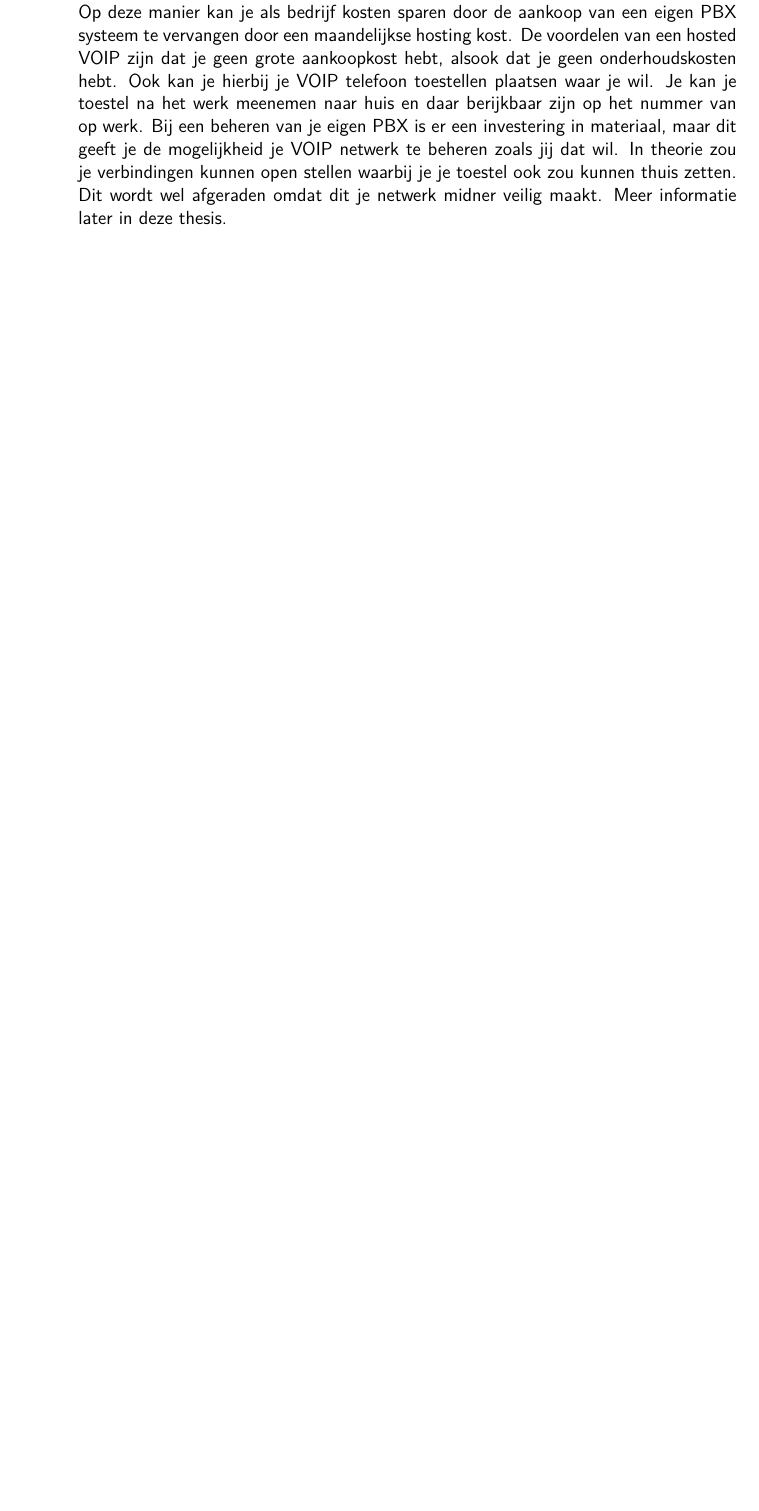
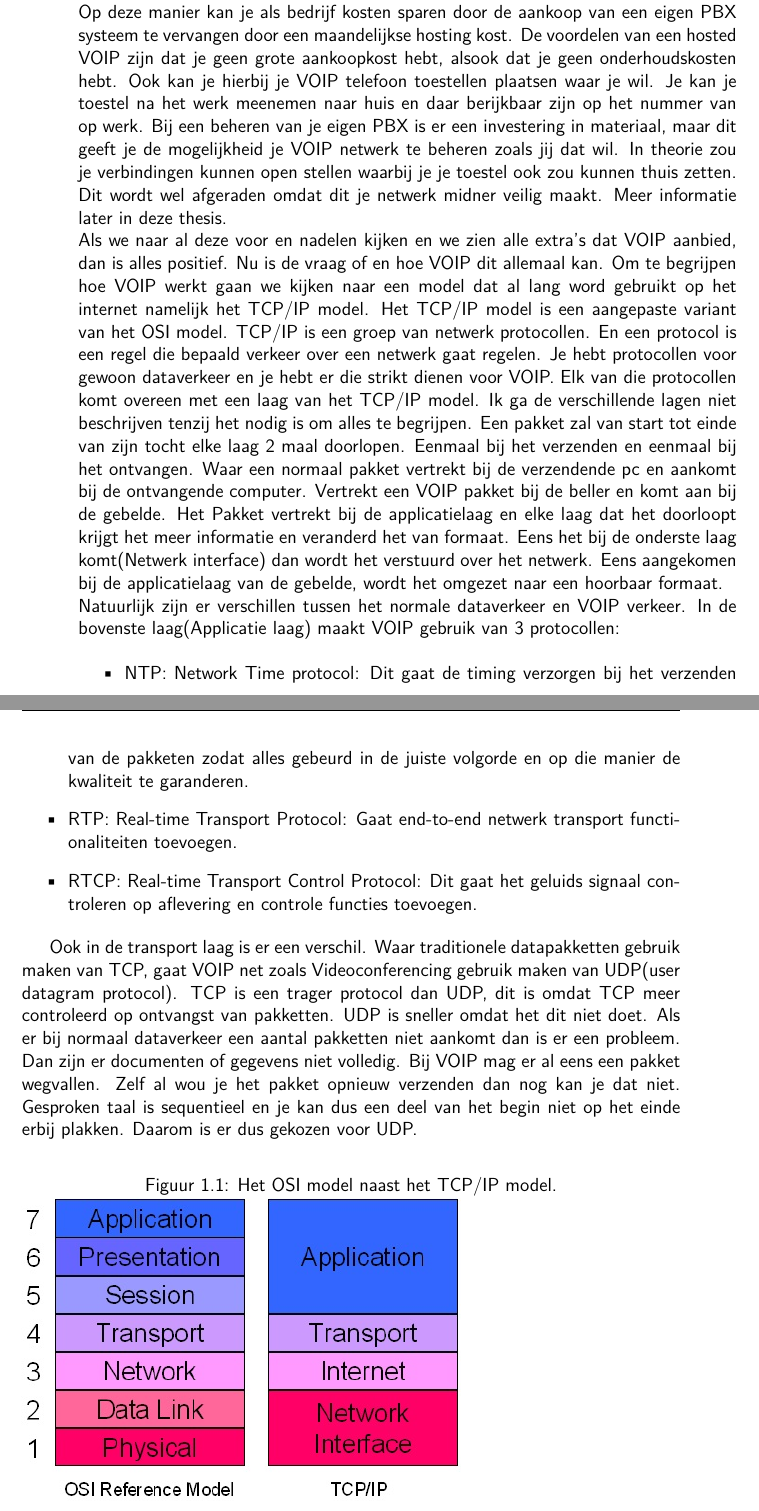
Before and after one commit to ritchievm/Bachelorproef, a LaTeX thesis (tin-bachproef.tex): part of page 9 of 20 before the commit and two parts of pages 9 and 10 of 21 after it, the two joined at a grey line, cut so that both start at the same text, the shorter picture padded with empty space. Compiled offline with pdfLaTeX.

Commit message:
update voip

```diff
--- a/tin-bachproef.tex
+++ b/tin-bachproef.tex
@@ -38,6 +38,8 @@
 \usepackage{textcomp}
 
 \usepackage{lipsum}          % Voor vultekst (lorem ipsum)
+
+\usepackage{wrapfig}
 
 %%---------- Layout ------------------------------------------------------
 
@@ -243,6 +245,29 @@ Dit is niet de eenige mogelijkheid. Je kan er ook voor kiezen om je PBX te laten
 Maar met een PBX centrale die zich op het internet bij een bedrijf die de diensten van hun PBX aanbied. Op deze manier kan je als bedrijf kosten sparen door de aankoop van een eigen PBX systeem te vervangen door een maandelijkse hosting kost.
 De voordelen van een hosted VOIP zijn dat je geen grote aankoopkost hebt, alsook dat je geen onderhoudskosten hebt. Ook kan je hierbij je VOIP telefoon toestellen plaatsen waar je wil. Je kan je toestel na het werk meenemen naar huis en daar berijkbaar zijn op het nummer van op werk.
 Bij een beheren van je eigen PBX is er een investering in materiaal, maar dit geeft je de mogelijkheid je VOIP netwerk te beheren zoals jij dat wil. In theorie zou je verbindingen kunnen open stellen waarbij je je toestel ook zou kunnen thuis zetten. Dit wordt wel afgeraden omdat dit je netwerk midner veilig maakt. Meer informatie later in deze thesis.
+\\
+Als we naar al deze voor en nadelen kijken en we zien alle extra's dat VOIP aanbied, dan is alles positief. Nu is de vraag of en hoe VOIP dit allemaal kan. Om te begrijpen hoe VOIP werkt gaan we kijken naar een model dat al lang word gebruikt op het internet namelijk het TCP/IP model. Het TCP/IP model is een aangepaste variant van het OSI model.
+TCP/IP is een groep van netwerk protocollen. En een protocol is een regel die bepaald verkeer over een netwerk gaat regelen. Je hebt protocollen voor gewoon dataverkeer en je hebt er die strikt dienen voor VOIP. Elk van die protocollen komt overeen met een laag van het TCP/IP model. Ik ga de verschillende lagen niet beschrijven tenzij het nodig is om alles te begrijpen.
+Een pakket zal van start tot einde van zijn tocht elke laag 2 maal doorlopen. Eenmaal bij het verzenden en eenmaal bij het ontvangen. Waar een normaal pakket vertrekt bij de verzendende pc en aankomt bij de ontvangende computer. Vertrekt een VOIP pakket bij de beller en komt aan bij de gebelde.
+Het Pakket vertrekt bij de applicatielaag en elke laag dat het doorloopt krijgt het meer informatie en veranderd het van formaat. Eens het bij de onderste laag komt(Netwerk interface) dan wordt het verstuurd over het netwerk. Eens aangekomen bij de applicatielaag van de gebelde, wordt het omgezet naar een hoorbaar formaat.
+\\
+Natuurlijk zijn er verschillen tussen het normale dataverkeer en VOIP verkeer. In de bovenste laag(Applicatie laag) maakt VOIP gebruik van 3 protocollen:
+
+\begin{itemize}
+	\item NTP: Network Time protocol: Dit gaat de timing verzorgen bij het verzenden van de pakketen zodat alles gebeurd in de juiste volgorde en op die manier de kwaliteit te garanderen.
+	\item RTP: Real-time Transport Protocol: Gaat end-to-end netwerk transport functionaliteiten toevoegen.
+	\item RTCP: Real-time Transport Control Protocol: Dit gaat het geluids signaal controleren op aflevering en controle functies toevoegen.
+\end{itemize}
+
+Ook in de transport laag is er een verschil. Waar traditionele datapakketten gebruik maken van TCP, gaat VOIP net zoals Videoconferencing gebruik maken van UDP(user datagram protocol). TCP is een trager protocol dan UDP, dit is omdat TCP meer controleerd op ontvangst van pakketten. UDP is sneller omdat het dit niet doet.
+Als er bij normaal dataverkeer een aantal pakketten niet aankomt dan is er een probleem. Dan zijn er documenten of gegevens niet volledig. Bij VOIP mag er al eens een pakket wegvallen. Zelf al wou je het pakket opnieuw verzenden dan nog kan je dat niet. Gesproken taal is sequentieel en je kan dus een deel van het begin niet op het einde erbij plakken.
+Daarom is er dus gekozen voor UDP.
+
+\begin{figure}[h]
+\caption{Het OSI model naast het TCP/IP model.}
+\includegraphics[scale=0.8]{img/TCP}
+\end{figure}
+
 
 \newpage
 
```
Also changed, not shown: img/Bandwith Table.PNG (added), img/PSTN.PNG (added), img/TCP.jpg (added), img/sniffer1.PNG (added), img/sniffer2.PNG (added), img/sniffer3.PNG (added), tin-bachproef.pdf, 5 other files.
